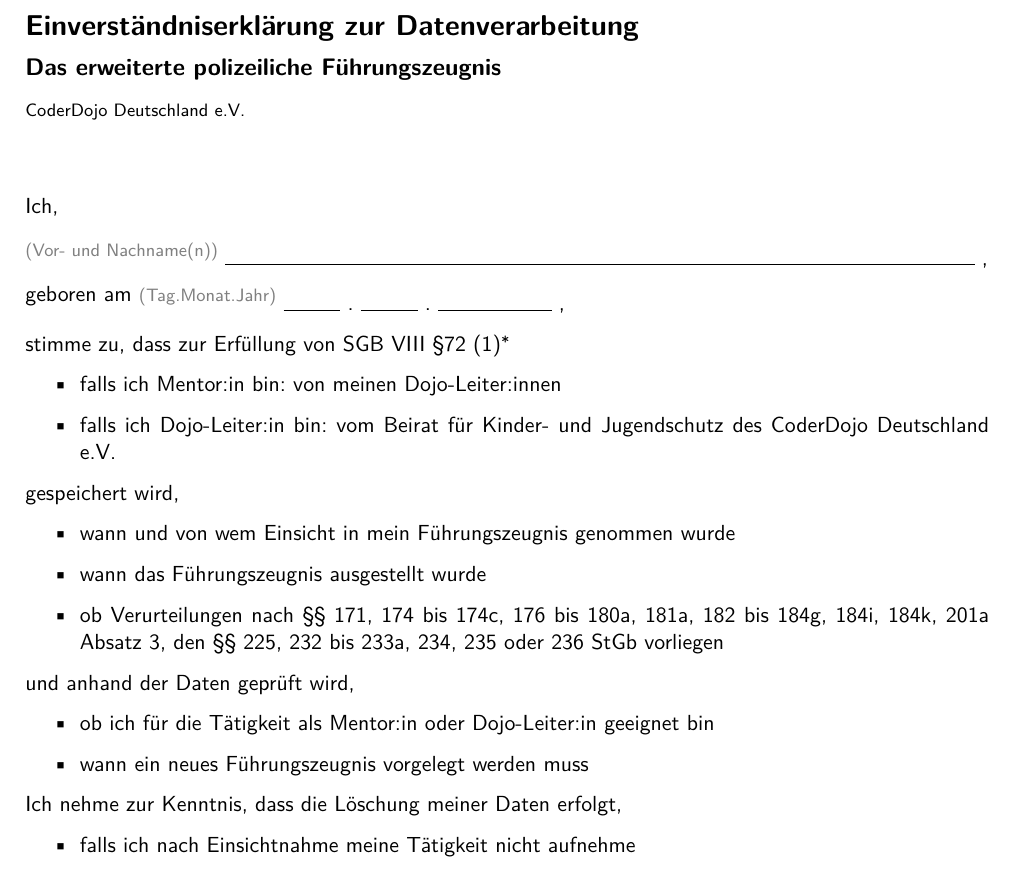
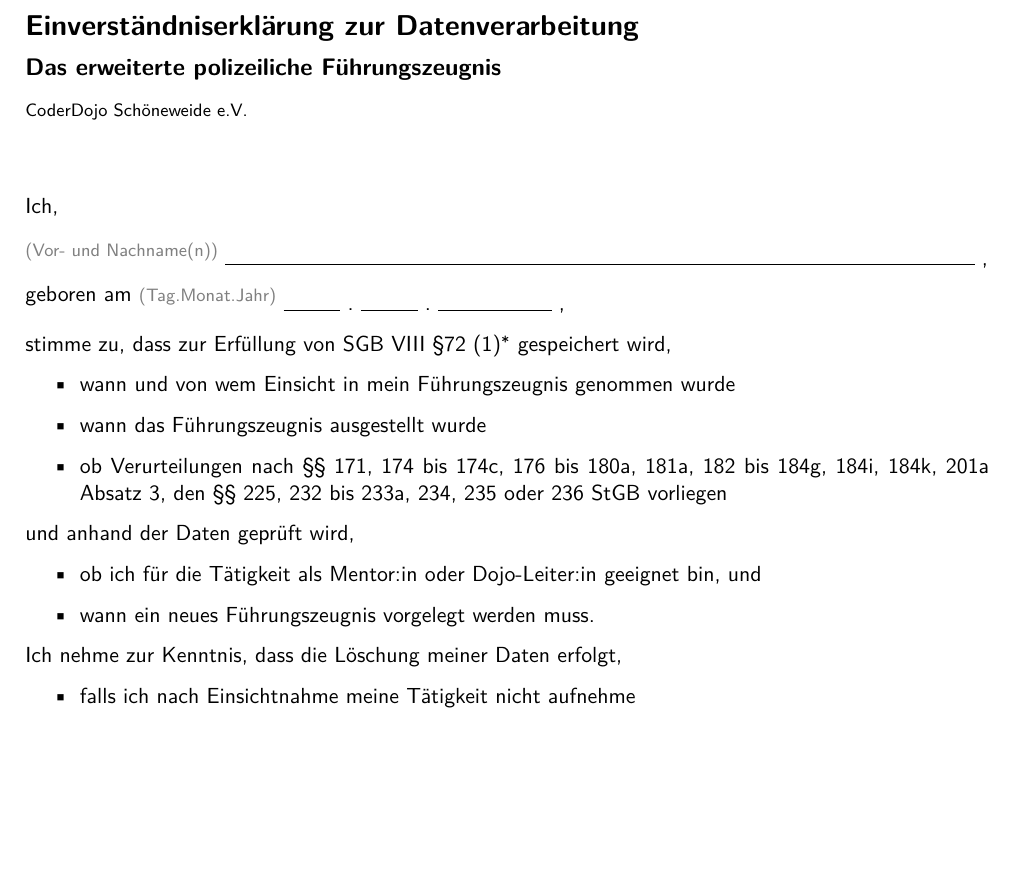
Before and after one commit to Coderdojo-Schoeneweide/einverstaendniserklaerung-datenverarbeitung, a LaTeX document (main.tex): part of the page, cut so that both start at the same text, the shorter picture padded with empty space. Compiled offline with pdfLaTeX.

Commit message:
CD DE durch CD SW ersetzt

```diff
--- a/main.tex
+++ b/main.tex
@@ -34,7 +34,7 @@
 
     \textbf{\large Das erweiterte polizeiliche Führungszeugnis}
 
-    {\footnotesize CoderDojo Deutschland e.V.}
+    {\footnotesize CoderDojo Schöneweide e.V.}
 
     \vspace{1cm}
 
@@ -49,26 +49,19 @@
     \TextField[bordercolor={}, backgroundcolor={}, width=1cm, maxlen=2, name=month]{} .
     \TextField[bordercolor={}, backgroundcolor={}, width=2cm, maxlen=4, name=year]{} ,
 
-    stimme zu, dass zur Erfüllung von SGB VIII §72 (1)\footnote{Nach SGB VIII §72 a \enquote{dürfen [Dojo-Leiter:innen] für die Wahrnehmung der Aufgaben in der Kinder- und Jugendhilfe keine Person beschäftigen oder vermitteln, die rechtskräftig wegen einer Straftat nach den §§ 171, 174 bis 174c, 176 bis 180a, 181a, 182 bis 184g, 184i, 184k, 201a Absatz 3, den §§ 225, 232 bis 233a, 234, 235 oder 236 des Strafgesetzbuchs verurteilt worden ist.}}
-
-    \begin{itemize}
-        \item falls ich Mentor:in bin: von meinen Dojo-Leiter:innen
-        \item falls ich Dojo-Leiter:in bin: vom Beirat für Kinder- und Jugendschutz des CoderDojo Deutschland e.V\@.
-    \end{itemize}
-
-    gespeichert wird,
+    stimme zu, dass zur Erfüllung von SGB VIII §72 (1)\footnote{Nach SGB VIII §72 a \enquote{dürfen [Dojo-Leiter:innen] für die Wahrnehmung der Aufgaben in der Kinder- und Jugendhilfe keine Person beschäftigen oder vermitteln, die rechtskräftig wegen einer Straftat nach den §§ 171, 174 bis 174c, 176 bis 180a, 181a, 182 bis 184g, 184i, 184k, 201a Absatz 3, den §§ 225, 232 bis 233a, 234, 235 oder 236 des Strafgesetzbuchs verurteilt worden ist.}} gespeichert wird,
 
     \begin{itemize}
         \item wann und von wem Einsicht in mein Führungszeugnis genommen wurde
         \item wann das Führungszeugnis ausgestellt wurde
-        \item ob Verurteilungen nach §§ 171, 174 bis 174c, 176 bis 180a, 181a, 182 bis 184g, 184i, 184k, 201a Absatz 3, den §§ 225, 232 bis 233a, 234, 235 oder 236 StGb vorliegen
+        \item ob Verurteilungen nach §§ 171, 174 bis 174c, 176 bis 180a, 181a, 182 bis 184g, 184i, 184k, 201a Absatz 3, den §§ 225, 232 bis 233a, 234, 235 oder 236 StGB vorliegen
     \end{itemize}
 
     und anhand der Daten geprüft wird,
 
     \begin{itemize}
-        \item ob ich für die Tätigkeit als Mentor:in oder Dojo-Leiter:in geeignet bin
-        \item wann ein neues Führungszeugnis vorgelegt werden muss
+        \item ob ich für die Tätigkeit als Mentor:in oder Dojo-Leiter:in geeignet bin, und
+        \item wann ein neues Führungszeugnis vorgelegt werden muss.
     \end{itemize}
 
     Ich nehme zur Kenntnis, dass die Löschung meiner Daten erfolgt,
```
